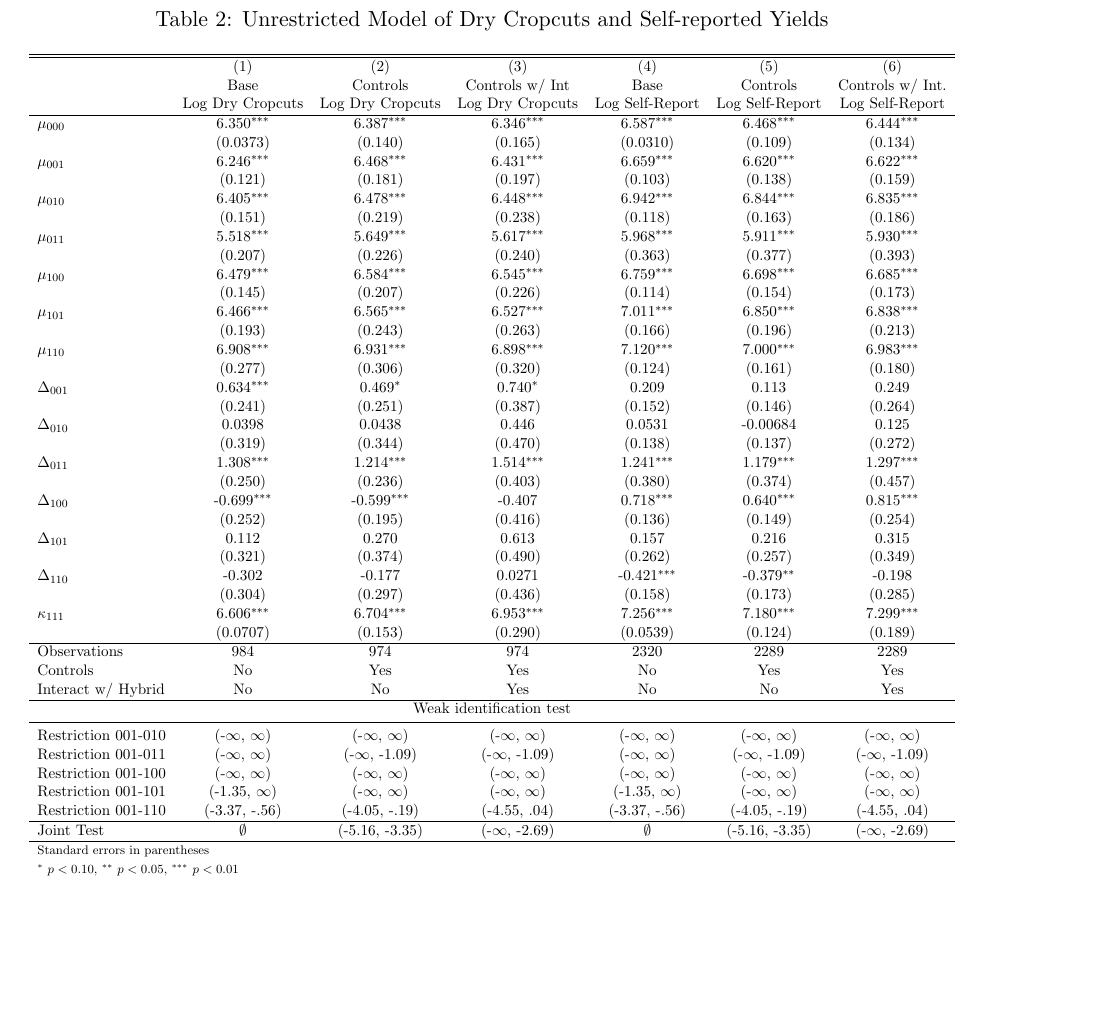
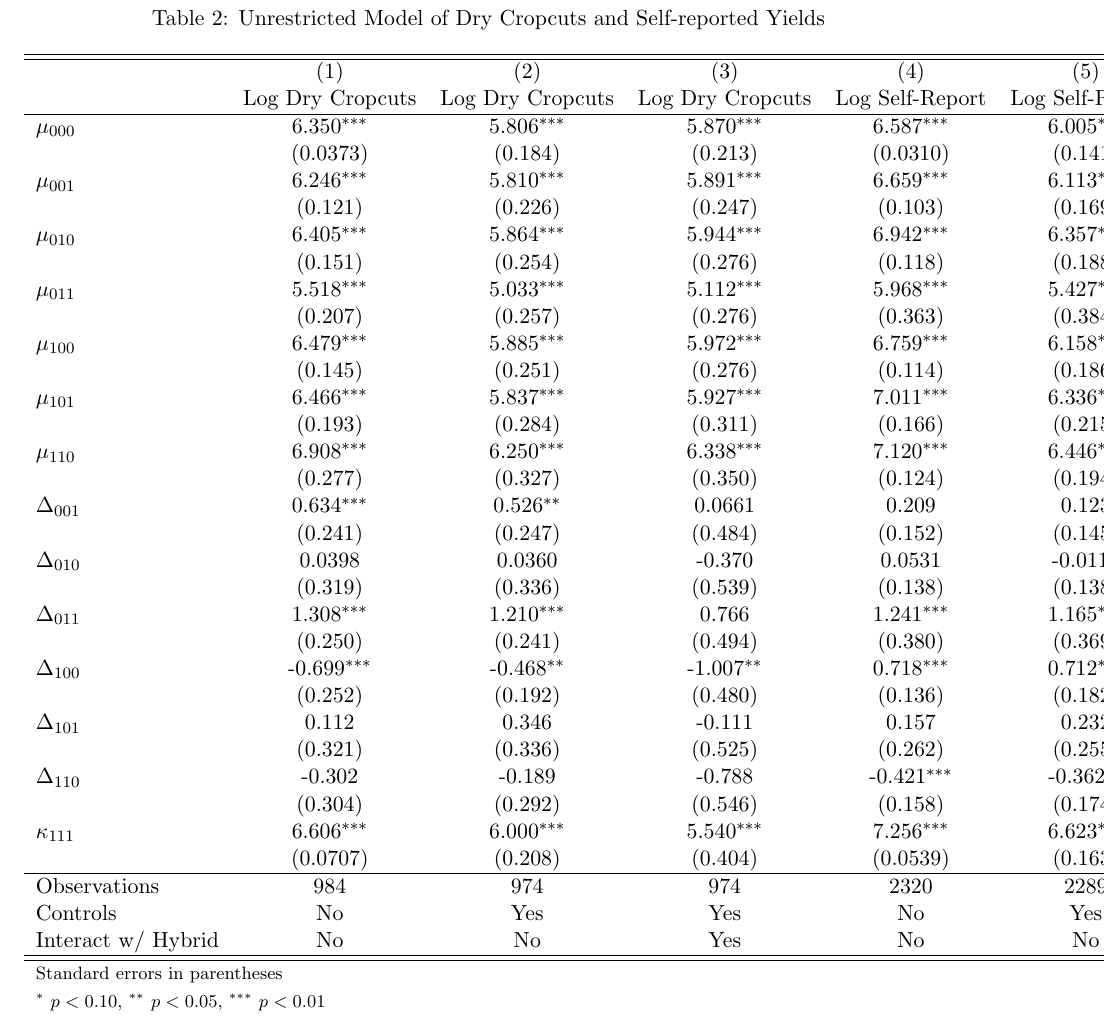
Before and after one commit to amichuda/ethiopia-tech-adoption, a LaTeX paper (paper.tex, which reads results/tables/grc.tex): part of page 20 of 37, cut so that both start at the same text, the shorter picture padded with empty space. Compiled offline with pdfLaTeX.

Commit message:
standardize controls for gmm and misclass-sr

```diff
--- a/results/tables/grc.tex
+++ b/results/tables/grc.tex
@@ -1,61 +1,45 @@
-
-\begin{table}[hbtp]
-
-\centering
+\begin{table}[htbp]\centering
 \def\sym#1{\ifmmode^{#1}\else\(^{#1}\)\fi}
-    \caption{Unrestricted Model of Dry Cropcuts and Self-reported Yields }\label{tbl:unres}
-    \resizebox{1\textwidth}{!}{
+\caption{Unrestricted Model of Dry Cropcuts and Self-reported Yields \label{tbl:unres}}
 \begin{tabular}{l*{6}{c}}
 \hline\hline
           &\multicolumn{1}{c}{(1)}&\multicolumn{1}{c}{(2)}&\multicolumn{1}{c}{(3)}&\multicolumn{1}{c}{(4)}&\multicolumn{1}{c}{(5)}&\multicolumn{1}{c}{(6)}\\
-    & Base &   Controls & Controls w/ Int & Base &  Controls & Controls w/ Int. \\
           &\multicolumn{1}{c}{Log Dry Cropcuts}&\multicolumn{1}{c}{Log Dry Cropcuts}&\multicolumn{1}{c}{Log Dry Cropcuts}&\multicolumn{1}{c}{Log Self-Report}&\multicolumn{1}{c}{Log Self-Report}&\multicolumn{1}{c}{Log Self-Report}\\
 \hline
-    $\mu_{000}$&    6.350\sym{***}&    6.387\sym{***}&    6.346\sym{***}&    6.587\sym{***}&    6.468\sym{***}&    6.444\sym{***}\\
-              & (0.0373)         &  (0.140)         &  (0.165)         & (0.0310)         &  (0.109)         &  (0.134)         \\
-    $\mu_{001}$&    6.246\sym{***}&    6.468\sym{***}&    6.431\sym{***}&    6.659\sym{***}&    6.620\sym{***}&    6.622\sym{***}\\
-              &  (0.121)         &  (0.181)         &  (0.197)         &  (0.103)         &  (0.138)         &  (0.159)         \\
-    $\mu_{010}$&    6.405\sym{***}&    6.478\sym{***}&    6.448\sym{***}&    6.942\sym{***}&    6.844\sym{***}&    6.835\sym{***}\\
-              &  (0.151)         &  (0.219)         &  (0.238)         &  (0.118)         &  (0.163)         &  (0.186)         \\
-    $\mu_{011}$&    5.518\sym{***}&    5.649\sym{***}&    5.617\sym{***}&    5.968\sym{***}&    5.911\sym{***}&    5.930\sym{***}\\
-              &  (0.207)         &  (0.226)         &  (0.240)         &  (0.363)         &  (0.377)         &  (0.393)         \\
-    $\mu_{100}$&    6.479\sym{***}&    6.584\sym{***}&    6.545\sym{***}&    6.759\sym{***}&    6.698\sym{***}&    6.685\sym{***}\\
-              &  (0.145)         &  (0.207)         &  (0.226)         &  (0.114)         &  (0.154)         &  (0.173)         \\
-    $\mu_{101}$&    6.466\sym{***}&    6.565\sym{***}&    6.527\sym{***}&    7.011\sym{***}&    6.850\sym{***}&    6.838\sym{***}\\
-              &  (0.193)         &  (0.243)         &  (0.263)         &  (0.166)         &  (0.196)         &  (0.213)         \\
-    $\mu_{110}$&    6.908\sym{***}&    6.931\sym{***}&    6.898\sym{***}&    7.120\sym{***}&    7.000\sym{***}&    6.983\sym{***}\\
-              &  (0.277)         &  (0.306)         &  (0.320)         &  (0.124)         &  (0.161)         &  (0.180)         \\
-    $\Delta_{001}$&    0.634\sym{***}&    0.469\sym{*}  &    0.740\sym{*}  &    0.209         &    0.113         &    0.249         \\
-              &  (0.241)         &  (0.251)         &  (0.387)         &  (0.152)         &  (0.146)         &  (0.264)         \\
-    $\Delta_{010}$&   0.0398         &   0.0438         &    0.446         &   0.0531         & -0.00684         &    0.125         \\
-              &  (0.319)         &  (0.344)         &  (0.470)         &  (0.138)         &  (0.137)         &  (0.272)         \\
-    $\Delta_{011}$&    1.308\sym{***}&    1.214\sym{***}&    1.514\sym{***}&    1.241\sym{***}&    1.179\sym{***}&    1.297\sym{***}\\
-              &  (0.250)         &  (0.236)         &  (0.403)         &  (0.380)         &  (0.374)         &  (0.457)         \\
-    $\Delta_{100}$&   -0.699\sym{***}&   -0.599\sym{***}&   -0.407         &    0.718\sym{***}&    0.640\sym{***}&    0.815\sym{***}\\
-              &  (0.252)         &  (0.195)         &  (0.416)         &  (0.136)         &  (0.149)         &  (0.254)         \\
-    $\Delta_{101}$&    0.112         &    0.270         &    0.613         &    0.157         &    0.216         &    0.315         \\
-              &  (0.321)         &  (0.374)         &  (0.490)         &  (0.262)         &  (0.257)         &  (0.349)         \\
-    $\Delta_{110}$&   -0.302         &   -0.177         &   0.0271         &   -0.421\sym{***}&   -0.379\sym{**} &   -0.198         \\
-              &  (0.304)         &  (0.297)         &  (0.436)         &  (0.158)         &  (0.173)         &  (0.285)         \\
-    $\kappa_{111}$&    6.606\sym{***}&    6.704\sym{***}&    6.953\sym{***}&    7.256\sym{***}&    7.180\sym{***}&    7.299\sym{***}\\
-              & (0.0707)         &  (0.153)         &  (0.290)         & (0.0539)         &  (0.124)         &  (0.189)         \\
+$\mu_{000}$&    6.350\sym{***}&    5.806\sym{***}&    5.870\sym{***}&    6.587\sym{***}&    6.005\sym{***}&    6.026\sym{***}\\
+          & (0.0373)         &  (0.184)         &  (0.213)         & (0.0310)         &  (0.141)         &  (0.162)         \\
+$\mu_{001}$&    6.246\sym{***}&    5.810\sym{***}&    5.891\sym{***}&    6.659\sym{***}&    6.113\sym{***}&    6.165\sym{***}\\
+          &  (0.121)         &  (0.226)         &  (0.247)         &  (0.103)         &  (0.169)         &  (0.188)         \\
+$\mu_{010}$&    6.405\sym{***}&    5.864\sym{***}&    5.944\sym{***}&    6.942\sym{***}&    6.357\sym{***}&    6.396\sym{***}\\
+          &  (0.151)         &  (0.254)         &  (0.276)         &  (0.118)         &  (0.188)         &  (0.211)         \\
+$\mu_{011}$&    5.518\sym{***}&    5.033\sym{***}&    5.112\sym{***}&    5.968\sym{***}&    5.427\sym{***}&    5.494\sym{***}\\
+          &  (0.207)         &  (0.257)         &  (0.276)         &  (0.363)         &  (0.384)         &  (0.402)         \\
+$\mu_{100}$&    6.479\sym{***}&    5.885\sym{***}&    5.972\sym{***}&    6.759\sym{***}&    6.158\sym{***}&    6.194\sym{***}\\
+          &  (0.145)         &  (0.251)         &  (0.276)         &  (0.114)         &  (0.186)         &  (0.204)         \\
+$\mu_{101}$&    6.466\sym{***}&    5.837\sym{***}&    5.927\sym{***}&    7.011\sym{***}&    6.336\sym{***}&    6.373\sym{***}\\
+          &  (0.193)         &  (0.284)         &  (0.311)         &  (0.166)         &  (0.215)         &  (0.233)         \\
+$\mu_{110}$&    6.908\sym{***}&    6.250\sym{***}&    6.338\sym{***}&    7.120\sym{***}&    6.446\sym{***}&    6.480\sym{***}\\
+          &  (0.277)         &  (0.327)         &  (0.350)         &  (0.124)         &  (0.194)         &  (0.212)         \\
+$\Delta_{001}$&    0.634\sym{***}&    0.526\sym{**} &   0.0661         &    0.209         &    0.123         & -0.00908         \\
+          &  (0.241)         &  (0.247)         &  (0.484)         &  (0.152)         &  (0.145)         &  (0.389)         \\
+$\Delta_{010}$&   0.0398         &   0.0360         &   -0.370         &   0.0531         &  -0.0119         &   -0.144         \\
+          &  (0.319)         &  (0.336)         &  (0.539)         &  (0.138)         &  (0.138)         &  (0.382)         \\
+$\Delta_{011}$&    1.308\sym{***}&    1.210\sym{***}&    0.766         &    1.241\sym{***}&    1.165\sym{***}&    1.015\sym{*}  \\
+          &  (0.250)         &  (0.241)         &  (0.494)         &  (0.380)         &  (0.369)         &  (0.530)         \\
+$\Delta_{100}$&   -0.699\sym{***}&   -0.468\sym{**} &   -1.007\sym{**} &    0.718\sym{***}&    0.712\sym{***}&    0.630\sym{*}  \\
+          &  (0.252)         &  (0.192)         &  (0.480)         &  (0.136)         &  (0.182)         &  (0.373)         \\
+$\Delta_{101}$&    0.112         &    0.346         &   -0.111         &    0.157         &    0.232         &   0.0561         \\
+          &  (0.321)         &  (0.336)         &  (0.525)         &  (0.262)         &  (0.255)         &  (0.444)         \\
+$\Delta_{110}$&   -0.302         &   -0.189         &   -0.788         &   -0.421\sym{***}&   -0.362\sym{**} &   -0.461         \\
+          &  (0.304)         &  (0.292)         &  (0.546)         &  (0.158)         &  (0.174)         &  (0.398)         \\
+$\kappa_{111}$&    6.606\sym{***}&    6.000\sym{***}&    5.540\sym{***}&    7.256\sym{***}&    6.623\sym{***}&    6.506\sym{***}\\
+          & (0.0707)         &  (0.208)         &  (0.404)         & (0.0539)         &  (0.163)         &  (0.332)         \\
 \hline
 Observations&      984         &      974         &      974         &     2320         &     2289         &     2289         \\
 Controls  &       No         &      Yes         &      Yes         &       No         &      Yes         &      Yes         \\
 Interact w/ Hybrid&       No         &       No         &      Yes         &       No         &       No         &      Yes         \\
-    \hline
-    \multicolumn{7}{c}{Weak identification test}\\
-    \midrule
-    Restriction 001-010 & (-$\infty$, $\infty$)     &       (-$\infty$, $\infty$) &     (-$\infty$, $\infty$) &      (-$\infty$, $\infty$) &       (-$\infty$, $\infty$) &        (-$\infty$, $\infty$) \\
-    Restriction 001-011 &  (-$\infty$, $\infty$)    &    (-$\infty$, -1.09) &           (-$\infty$, -1.09) &      (-$\infty$, $\infty$) &    (-$\infty$, -1.09) &     (-$\infty$, -1.09) \\
-    Restriction 001-100 &  (-$\infty$, $\infty$)    &       (-$\infty$, $\infty$) &     (-$\infty$, $\infty$) &      (-$\infty$, $\infty$) &       (-$\infty$, $\infty$) &        (-$\infty$, $\infty$) \\
-    Restriction 001-101 &  (-1.35, $\infty$)        &     (-$\infty$, $\infty$) &       (-$\infty$, $\infty$) &    (-1.35, $\infty$) &       (-$\infty$, $\infty$) &        (-$\infty$, $\infty$) \\
-    Restriction 001-110 &  (-3.37, -.56) &   (-4.05, -.19) &                            (-4.55, .04) &  (-3.37, -.56) &   (-4.05, -.19) &     (-4.55, .04) \\
-    \hline
-    Joint Test  &  $\emptyset$ &  (-5.16, -3.35) &                              (-$\infty$, -2.69)  &         $\emptyset$ &  (-5.16, -3.35) &     (-$\infty$, -2.69) \\
-    \hline
+\hline\hline
 \multicolumn{7}{l}{\footnotesize Standard errors in parentheses}\\
-    \multicolumn{7}{l}{\footnotesize \sym{*} \(p<0.10\), \sym{**} \(p<0.05\), \sym{***} \(p<0.01\)}
+\multicolumn{7}{l}{\footnotesize \sym{*} \(p<0.10\), \sym{**} \(p<0.05\), \sym{***} \(p<0.01\)}\\
 \end{tabular}
-}
 \end{table}
```
Also changed, not shown: results/data/theta.csv (+8 -8 lines), results/tables/dna_2010_table.tex (+3 -0 lines), results/tables/dna_dtm_table.tex (+3 -0 lines), results/tables/misclass_95purity.tex (+0 -3 lines), results/tables/phi_test_cropcut.tex (+1 -1 lines), results/tables/phi_test_self.tex (+7 -7 lines), results/tables/purity_table.tex (+4 -0 lines), paper.pdf (added), results/figures/mr-theta.png, results/figures/num_adoption.png, results/figures/theta.png, 3 other files. Lines whose indentation alone changed are shown as unchanged.
